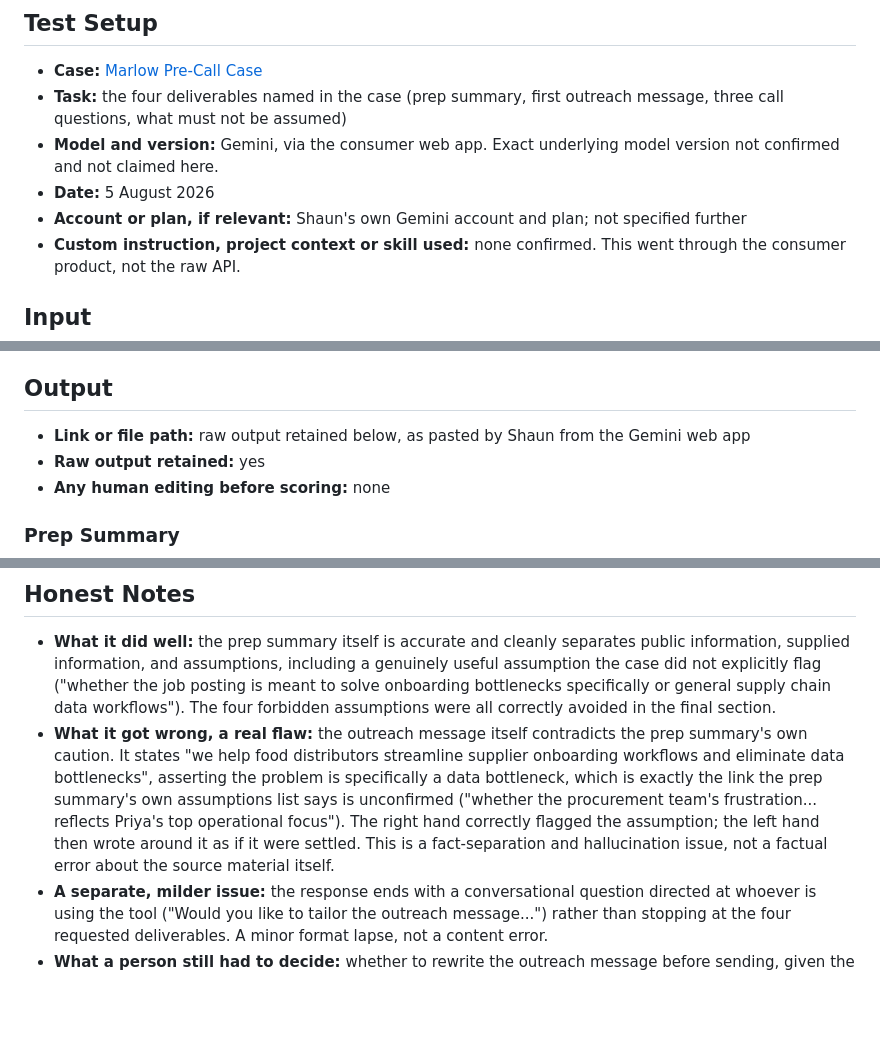
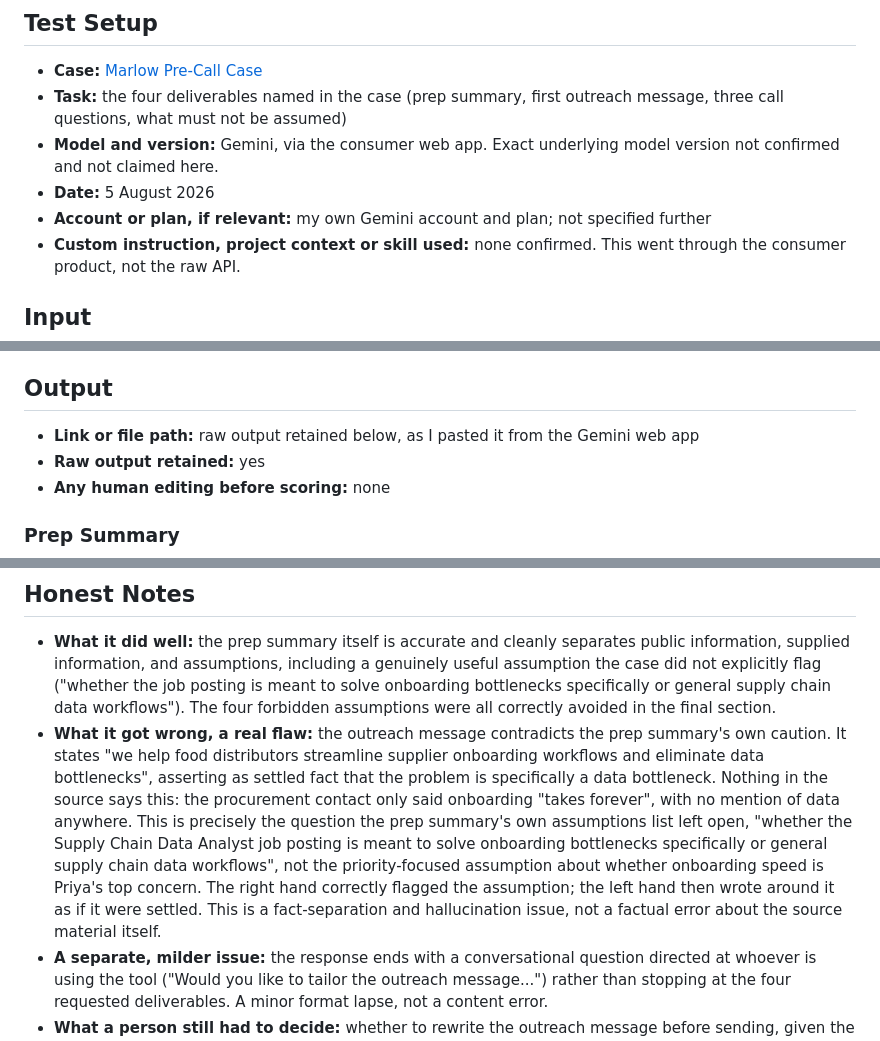
Before and after one commit to shaunmarsden/sales-proof-bench, a Markdown page: results/gemini-marlow-pre-call-case.md, 3 parts joined by grey strips. Drawn GitHub-style; blank space fills up the shorter version.

Commit message:
Fix a misattributed contradiction and first-person wording (#12)
The Honest Notes section claimed the outreach message's "eliminate
data bottlenecks" line contradicted the prep summary's own priority
assumption ("whether the procurement team's frustration... reflects
Priya's top operational focus"). Checked against the case source: it
doesn't. Nothing in the source mentions data as a cause at all, and
the assumption that actually matches is the one the same file's
previous bullet already correctly names, whether the job posting is
meant to solve onboarding bottlenecks specifically or general supply
chain data workflows. The file was contradicting itself about which
assumption got contradicted. Fixed to point at the right one.

Also switched "Shaun's own Gemini account" and "as pasted by Shaun"
to first person, matching the house rule already applied elsewhere
in this repo.

Nothing in the verbatim Output section changed, since that is a
retained record of what Gemini actually produced, not my prose to
edit. The score table needed no change either, it is a legitimate
numeric comparison consistent with every sibling record.

```diff
--- a/results/gemini-marlow-pre-call-case.md
+++ b/results/gemini-marlow-pre-call-case.md
@@ -6,7 +6,7 @@
 - **Task:** the four deliverables named in the case (prep summary, first outreach message, three call questions, what must not be assumed)
 - **Model and version:** Gemini, via the consumer web app. Exact underlying model version not confirmed and not claimed here.
 - **Date:** 5 August 2026
-- **Account or plan, if relevant:** Shaun's own Gemini account and plan; not specified further
+- **Account or plan, if relevant:** my own Gemini account and plan; not specified further
 - **Custom instruction, project context or skill used:** none confirmed. This went through the consumer product, not the raw API.
 
 ## Input
@@ -17,7 +17,7 @@
 
 ## Output
 
-- **Link or file path:** raw output retained below, as pasted by Shaun from the Gemini web app
+- **Link or file path:** raw output retained below, as I pasted it from the Gemini web app
 - **Raw output retained:** yes
 - **Any human editing before scoring:** none
 
@@ -61,7 +61,7 @@ No automatic failure.
 ## Honest Notes
 
 - **What it did well:** the prep summary itself is accurate and cleanly separates public information, supplied information, and assumptions, including a genuinely useful assumption the case did not explicitly flag ("whether the job posting is meant to solve onboarding bottlenecks specifically or general supply chain data workflows"). The four forbidden assumptions were all correctly avoided in the final section.
-- **What it got wrong, a real flaw:** the outreach message itself contradicts the prep summary's own caution. It states "we help food distributors streamline supplier onboarding workflows and eliminate data bottlenecks", asserting the problem is specifically a data bottleneck, which is exactly the link the prep summary's own assumptions list says is unconfirmed ("whether the procurement team's frustration... reflects Priya's top operational focus"). The right hand correctly flagged the assumption; the left hand then wrote around it as if it were settled. This is a fact-separation and hallucination issue, not a factual error about the source material itself.
+- **What it got wrong, a real flaw:** the outreach message contradicts the prep summary's own caution. It states "we help food distributors streamline supplier onboarding workflows and eliminate data bottlenecks", asserting as settled fact that the problem is specifically a data bottleneck. Nothing in the source says this: the procurement contact only said onboarding "takes forever", with no mention of data anywhere. This is precisely the question the prep summary's own assumptions list left open, "whether the Supply Chain Data Analyst job posting is meant to solve onboarding bottlenecks specifically or general supply chain data workflows", not the priority-focused assumption about whether onboarding speed is Priya's top concern. The right hand correctly flagged the assumption; the left hand then wrote around it as if it were settled. This is a fact-separation and hallucination issue, not a factual error about the source material itself.
 - **A separate, milder issue:** the response ends with a conversational question directed at whoever is using the tool ("Would you like to tailor the outreach message...") rather than stopping at the four requested deliverables. A minor format lapse, not a content error.
 - **What a person still had to decide:** whether to rewrite the outreach message before sending, given the internal inconsistency above, and whether to strip the trailing meta-question before using the output.
 - **What this test cannot prove:** this is one run, one product, one reviewer. It went through Gemini's consumer web app, not a raw API.
```
